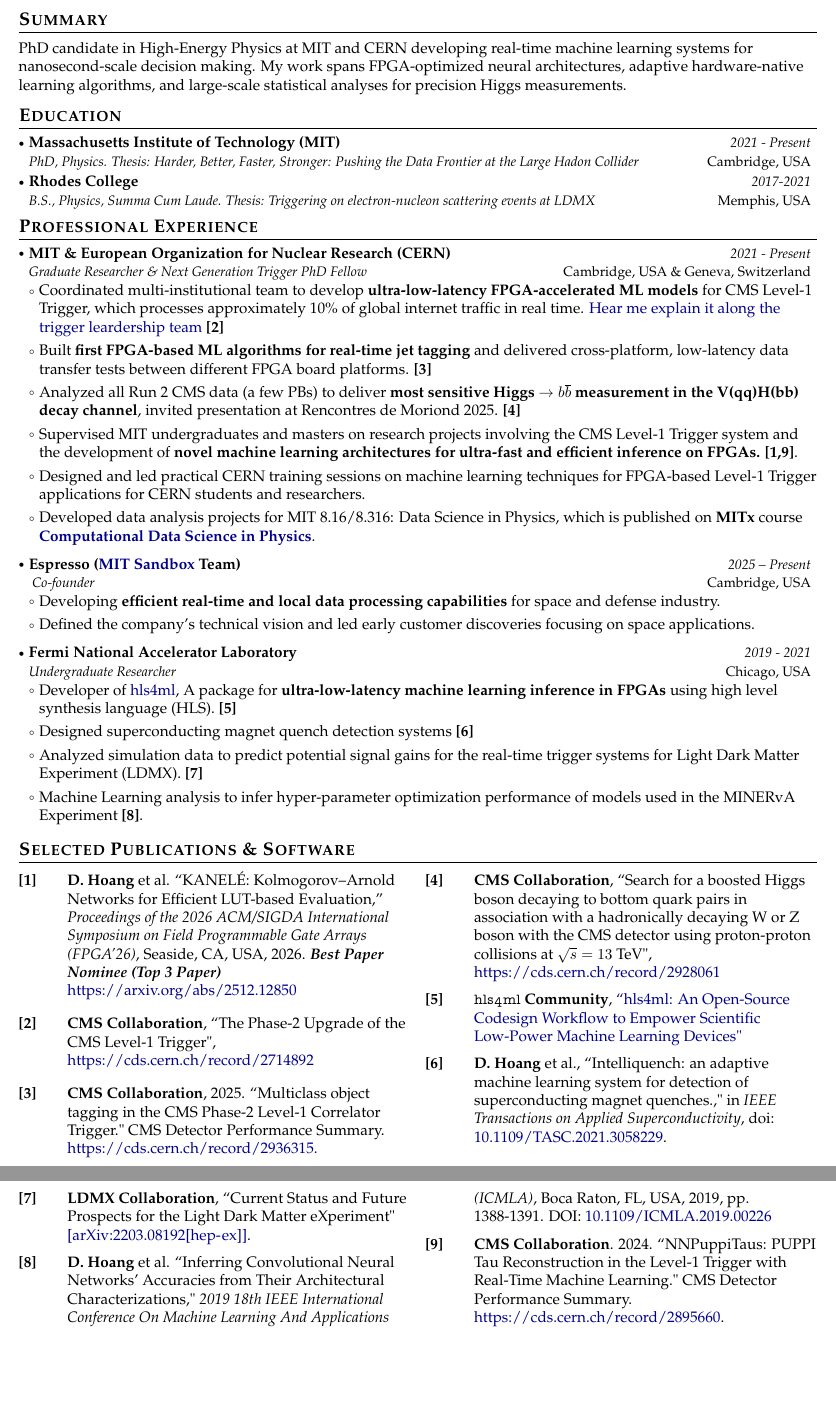
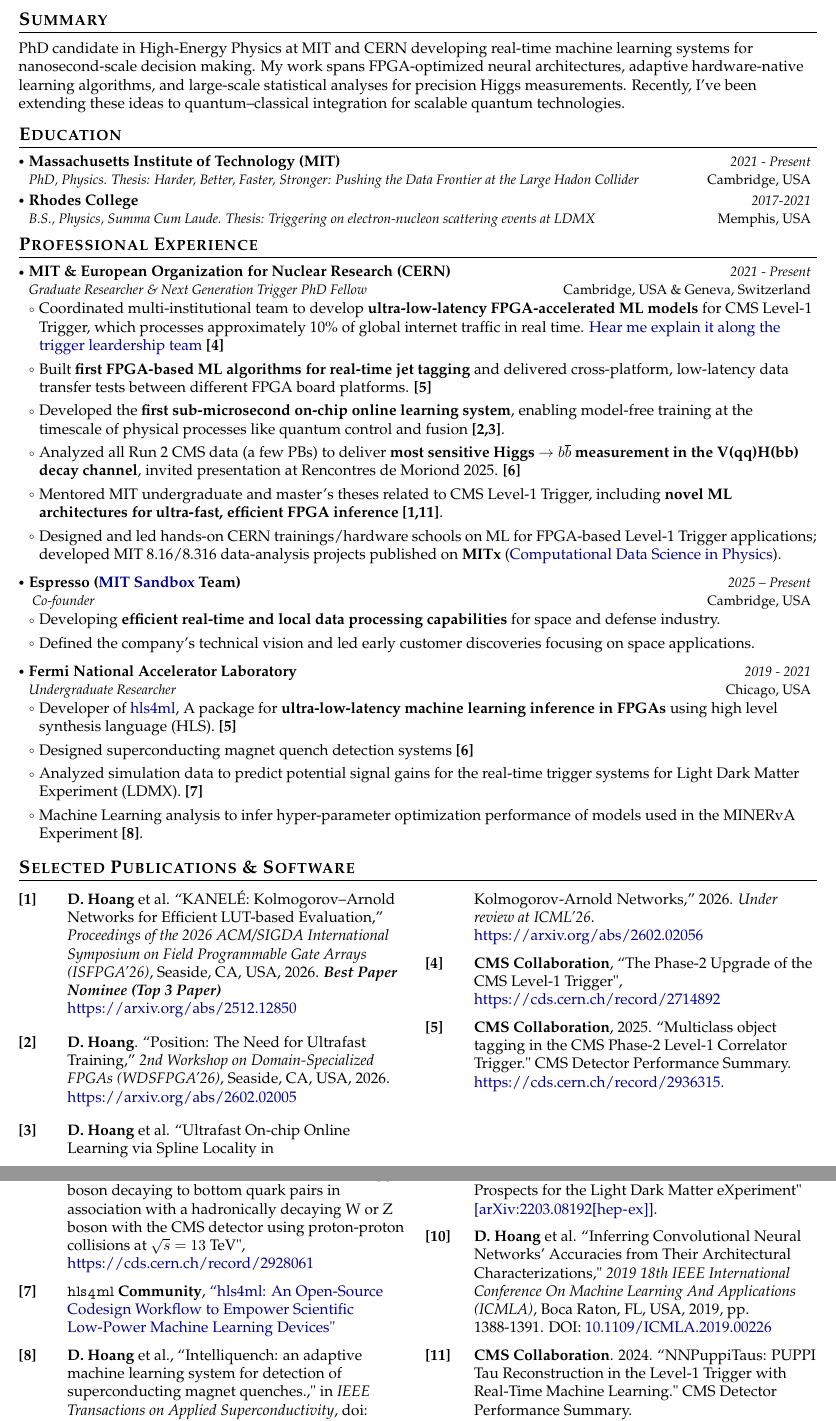
Before and after one commit to Duchstf/duchstf.github.io, a LaTeX document (main.tex): two parts of pages 1 and 2 of 2, joined at a grey line, cut so that both start at the same text, the shorter picture padded with empty space. Compiled offline with pdfLaTeX.

Commit message:
Updates from Overleaf

```diff
--- a/main.tex
+++ b/main.tex
@@ -191,7 +191,7 @@
 \section{\textbf{Summary}}
 \vspace{1mm}
 \small{
-PhD candidate in High-Energy Physics at MIT and CERN developing real-time machine learning systems for nanosecond-scale decision making. My work spans FPGA-optimized neural architectures, adaptive hardware-native learning algorithms, and large-scale statistical analyses for precision Higgs measurements.
+PhD candidate in High-Energy Physics at MIT and CERN developing real-time machine learning systems for nanosecond-scale decision making. My work spans FPGA-optimized neural architectures, adaptive hardware-native learning algorithms, and large-scale statistical analyses for precision Higgs measurements. Recently, I’ve been extending these ideas to quantum–classical integration for scalable quantum technologies.
 }
 \vspace{-2mm}
 
@@ -220,12 +220,12 @@
       {{MIT \& European Organization for Nuclear Research (CERN)}}{Cambridge, USA \& Geneva, Switzerland}
       {Graduate Researcher \& Next Generation Trigger PhD Fellow}{2021 - Present}
       \resumeItemListStart
-        \item Coordinated multi-institutional team to develop \textbf{ultra-low-latency FPGA-accelerated ML models} for CMS Level-1 Trigger, which processes approximately 10\% of global internet traffic in real time. \href{https://www.youtube.com/watch?v=JvdCE5woYuY}{Hear me explain it along the trigger leardership team} \textbf{[2]}
-        \item Built \textbf{first FPGA-based ML algorithms for real-time jet tagging} and delivered cross-platform, low-latency data transfer tests between different FPGA board platforms. \textbf{[3]}
-        \item Analyzed all Run 2 CMS data (a few PBs) to deliver \textbf{most sensitive Higgs $\to b\overline{b}$ measurement in the V(qq)H(bb) decay channel}, invited presentation at Rencontres de Moriond 2025. \textbf{[4]}
-        \item Supervised MIT undergraduates and masters on research projects involving the CMS Level-1 Trigger system and the development of \textbf{novel machine learning architectures for ultra-fast and efficient inference on FPGAs.} \textbf{[1,9]}.
-        \item Designed and led practical CERN training sessions on machine learning techniques for FPGA-based Level-1 Trigger applications for CERN students and researchers.
-        \item Developed data analysis projects for MIT 8.16/8.316: Data Science in Physics, which is published on \textbf{MITx} course \textbf{\href{https://mitxonline.mit.edu/courses/course-v1:MITxT+8.S50.2x/}{Computational Data Science in Physics}}.
+        \item Coordinated multi-institutional team to develop \textbf{ultra-low-latency FPGA-accelerated ML models} for CMS Level-1 Trigger, which processes approximately 10\% of global internet traffic in real time. \href{https://www.youtube.com/watch?v=JvdCE5woYuY}{Hear me explain it along the trigger leardership team} \textbf{[4]}
+        \item Built \textbf{first FPGA-based ML algorithms for real-time jet tagging} and delivered cross-platform, low-latency data transfer tests between different FPGA board platforms. \textbf{[5]}
+        \item Developed the \textbf{first sub-microsecond on-chip online learning system}, enabling model-free training at the timescale of physical processes like quantum control and fusion  \textbf{[2,3]}.
+        \item Analyzed all Run 2 CMS data (a few PBs) to deliver \textbf{most sensitive Higgs $\to b\overline{b}$ measurement in the V(qq)H(bb) decay channel}, invited presentation at Rencontres de Moriond 2025. \textbf{[6]}
+        \item Mentored MIT undergraduate and master’s theses related to CMS Level-1 Trigger, including \textbf{novel ML architectures for ultra-fast, efficient FPGA inference} \textbf{[1,11]}.
+        \item Designed and led hands-on CERN trainings/hardware schools on ML for FPGA-based Level-1 Trigger applications; developed MIT 8.16/8.316 data-analysis projects published on \textbf{MITx} (\href{https://mitxonline.mit.edu/courses/course-v1:MITxT+8.S50.2x/}{Computational Data Science in Physics}).
       \resumeItemListEnd
 
     \resumeSubheading
@@ -256,15 +256,25 @@
 \begin{enumerate}[leftmargin=*, labelsep=0.5em, align=left, widest={[\textbf{S.1}]}, itemindent=0em, label={\textbf{[\arabic*]}}]
 
 \item \textbf{D. Hoang} et al. ``KANEL\'{E}: Kolmogorov--Arnold Networks for Efficient LUT-based Evaluation,''
-\emph{Proceedings of the 2026 ACM/SIGDA International Symposium on Field Programmable Gate Arrays (FPGA'26)},
+\emph{Proceedings of the 2026 ACM/SIGDA International Symposium on Field Programmable Gate Arrays (ISFPGA'26)},
 Seaside, CA, USA, 2026.
 \textbf{\emph{Best Paper Nominee (Top 3 Paper)}}
 \url{https://arxiv.org/abs/2512.12850}
+
+\item \textbf{D. Hoang}. ``Position: The Need for Ultrafast Training,''
+\emph{2nd Workshop on Domain-Specialized FPGAs (WDSFPGA'26)},
+Seaside, CA, USA, 2026.
+\url{https://arxiv.org/abs/2602.02005}
+
+\item \textbf{D. Hoang} et al. ``Ultrafast On-chip Online Learning via Spline Locality in Kolmogorov-Arnold Networks,''
+2026. \emph{Under review at ICML'26}.
+\url{https://arxiv.org/abs/2602.02056}
 
 
 \item \textbf{CMS Collaboration}, ``The Phase-2 Upgrade of the CMS Level-1 Trigger", \url{https://cds.cern.ch/record/2714892}
 
 \item \textbf{CMS Collaboration}, 2025. ``Multiclass object tagging in the CMS Phase-2 Level-1 Correlator Trigger." CMS Detector Performance Summary. \url{https://cds.cern.ch/record/2936315.}
+\newpage
 
 \item \textbf{CMS Collaboration}, ``Search for a boosted Higgs boson decaying to bottom quark pairs in association with a hadronically decaying W or Z boson with the CMS detector using proton-proton collisions at $\sqrt{s}=13$ TeV", \url{https://cds.cern.ch/record/2928061}
 
@@ -273,7 +283,6 @@
 
 \item \textbf{D. Hoang} et al., ``Intelliquench: an adaptive machine learning system for detection of superconducting magnet quenches.," in \emph{IEEE Transactions on Applied Superconductivity}, doi: \url{10.1109/TASC.2021.3058229}.
 
-\newpage
 
 \item \textbf{LDMX Collaboration}, ``Current Status and Future Prospects for the Light Dark Matter eXperiment" \url{[arXiv:2203.08192 [hep-ex]]}.
 
```
